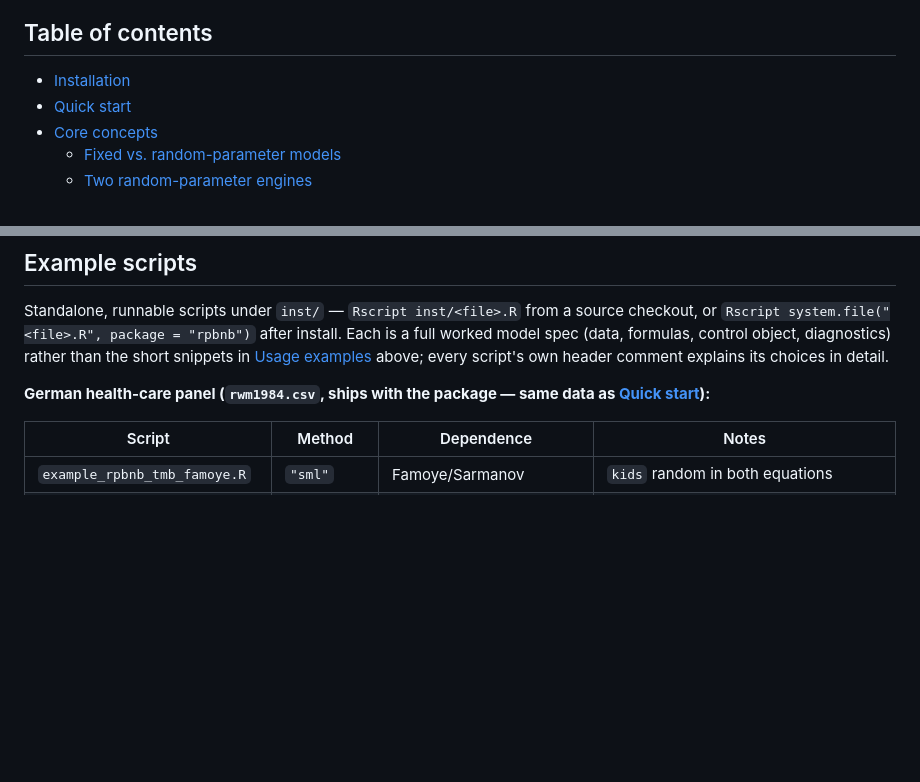
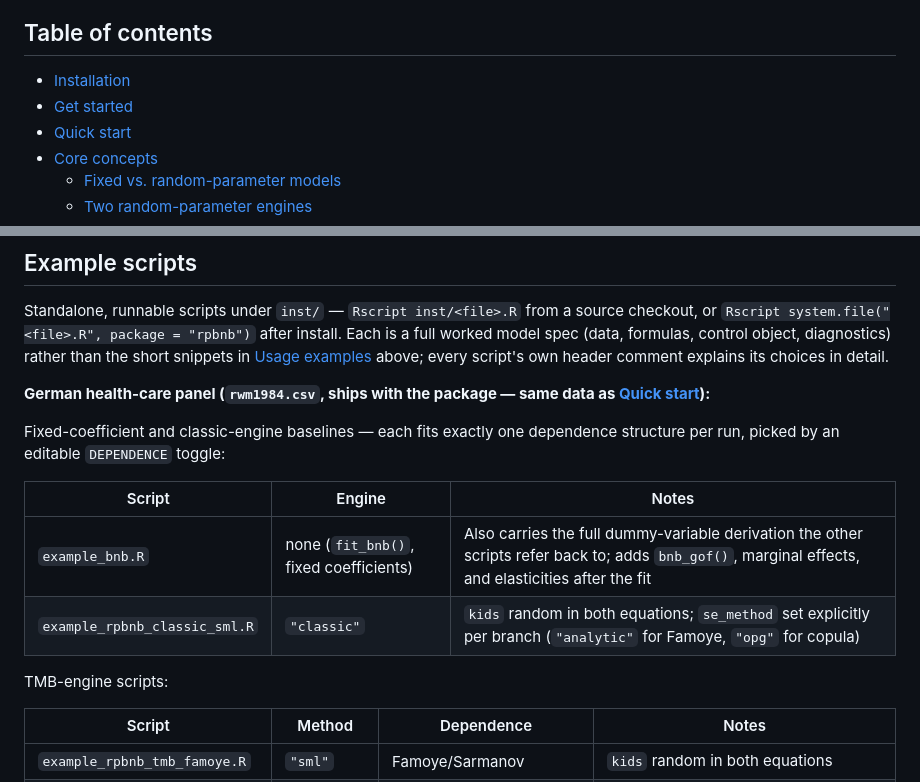
Before and after one commit to wonstran/rpbnb, a Markdown page: README.md, 2 parts joined by grey strips. GitHub-like rendering; blank space fills up the shorter version.

```diff
--- a/README.md
+++ b/README.md
@@ -24,6 +24,7 @@ interchangeable engines.
 ## Table of contents
 
 - [Installation](#installation)
+- [Get started](#get-started)
 - [Quick start](#quick-start)
 - [Core concepts](#core-concepts)
   - [Fixed vs. random-parameter models](#fixed-vs-random-parameter-models)
@@ -519,6 +566,16 @@ above; every script's own header comment explains its choices in detail.
 **German health-care panel (`rwm1984.csv`, ships with the package — same data
 as [Quick start](#quick-start)):**
 
+Fixed-coefficient and classic-engine baselines — each fits exactly one
+dependence structure per run, picked by an editable `DEPENDENCE` toggle:
+
+| Script | Engine | Notes |
+| --- | --- | --- |
+| `example_bnb.R` | none (`fit_bnb()`, fixed coefficients) | Also carries the full dummy-variable derivation the other scripts refer back to; adds `bnb_gof()`, marginal effects, and elasticities after the fit |
+| `example_rpbnb_classic_sml.R` | `"classic"` | `kids` random in both equations; `se_method` set explicitly per branch (`"analytic"` for Famoye, `"opg"` for copula) |
+
+TMB-engine scripts:
+
 | Script | Method | Dependence | Notes |
 | --- | --- | --- | --- |
 | `example_rpbnb_tmb_famoye.R` | `"sml"` | Famoye/Sarmanov | `kids` random in both equations |
```
Also changed, not shown: other parts of README.md (+47 -1 lines).
